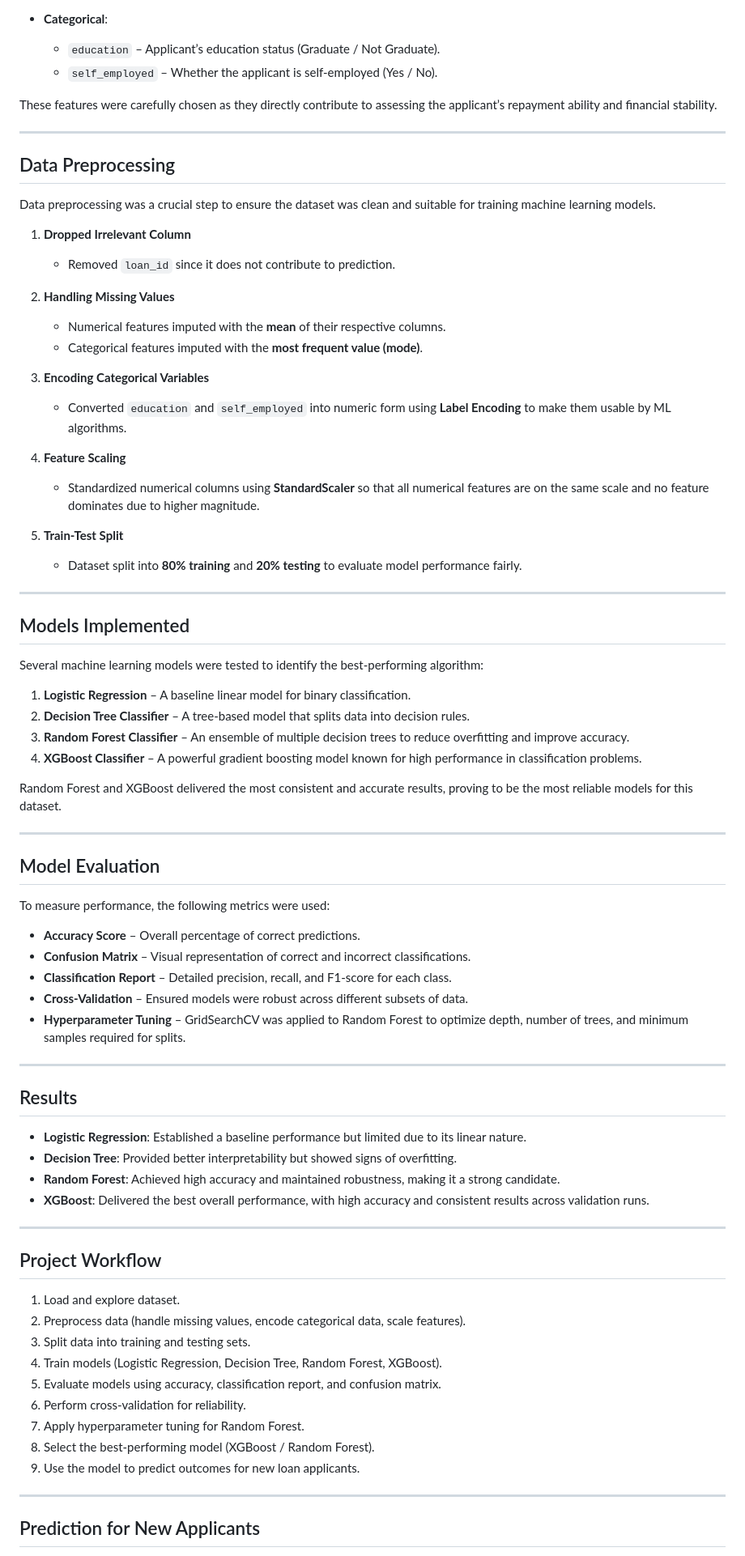
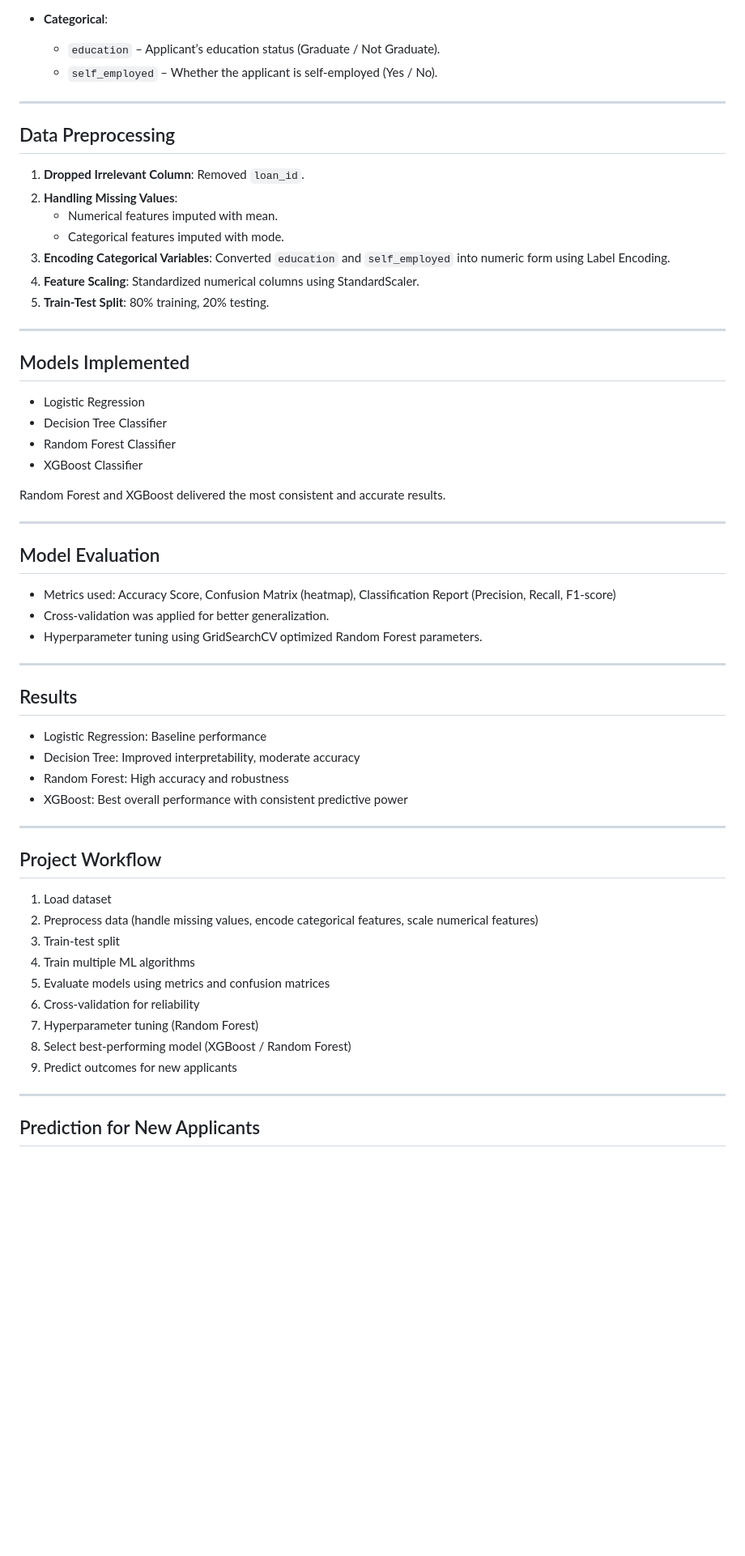
Before and after one commit to Anjana-2004/Loan-Eligibility-Model, a Markdown page: README.md, the part around one of its changes. Shown at 81% size. Rendered like a GitHub page; blank space fills up the shorter version.

```diff
--- a/README.md
+++ b/README.md
@@ -31,72 +33,54 @@ The system analyzes multiple applicant features such as income, dependents, requ
   - `education` – Applicant’s education status (Graduate / Not Graduate).
   - `self_employed` – Whether the applicant is self-employed (Yes / No).
 
-These features were carefully chosen as they directly contribute to assessing the applicant’s repayment ability and financial stability.
-
 ---
 
 ## Data Preprocessing
-Data preprocessing was a crucial step to ensure the dataset was clean and suitable for training machine learning models.
-
-1. **Dropped Irrelevant Column**
-   - Removed `loan_id` since it does not contribute to prediction.
-
-2. **Handling Missing Values**
-   - Numerical features imputed with the **mean** of their respective columns.
-   - Categorical features imputed with the **most frequent value (mode)**.
-
-3. **Encoding Categorical Variables**
-   - Converted `education` and `self_employed` into numeric form using **Label Encoding** to make them usable by ML algorithms.
-
-4. **Feature Scaling**
-   - Standardized numerical columns using **StandardScaler** so that all numerical features are on the same scale and no feature dominates due to higher magnitude.
-
-5. **Train-Test Split**
-   - Dataset split into **80% training** and **20% testing** to evaluate model performance fairly.
+1. **Dropped Irrelevant Column**: Removed `loan_id`.
+2. **Handling Missing Values**:
+   - Numerical features imputed with mean.
+   - Categorical features imputed with mode.
+3. **Encoding Categorical Variables**: Converted `education` and `self_employed` into numeric form using Label Encoding.
+4. **Feature Scaling**: Standardized numerical columns using StandardScaler.
+5. **Train-Test Split**: 80% training, 20% testing.
 
 ---
 
 ## Models Implemented
-Several machine learning models were tested to identify the best-performing algorithm:
+- Logistic Regression
+- Decision Tree Classifier
+- Random Forest Classifier
+- XGBoost Classifier
 
-1. **Logistic Regression** – A baseline linear model for binary classification.
-2. **Decision Tree Classifier** – A tree-based model that splits data into decision rules.
-3. **Random Forest Classifier** – An ensemble of multiple decision trees to reduce overfitting and improve accuracy.
-4. **XGBoost Classifier** – A powerful gradient boosting model known for high performance in classification problems.
-
-Random Forest and XGBoost delivered the most consistent and accurate results, proving to be the most reliable models for this dataset.
+Random Forest and XGBoost delivered the most consistent and accurate results.
 
 ---
 
 ## Model Evaluation
-To measure performance, the following metrics were used:
-
-- **Accuracy Score** – Overall percentage of correct predictions.
-- **Confusion Matrix** – Visual representation of correct and incorrect classifications.
-- **Classification Report** – Detailed precision, recall, and F1-score for each class.
-- **Cross-Validation** – Ensured models were robust across different subsets of data.
-- **Hyperparameter Tuning** – GridSearchCV was applied to Random Forest to optimize depth, number of trees, and minimum samples required for splits.
+- Metrics used: Accuracy Score, Confusion Matrix (heatmap), Classification Report (Precision, Recall, F1-score)
+- Cross-validation was applied for better generalization.
+- Hyperparameter tuning using GridSearchCV optimized Random Forest parameters.
 
 ---
 
 ## Results
-- **Logistic Regression**: Established a baseline performance but limited due to its linear nature.
-- **Decision Tree**: Provided better interpretability but showed signs of overfitting.
-- **Random Forest**: Achieved high accuracy and maintained robustness, making it a strong candidate.
-- **XGBoost**: Delivered the best overall performance, with high accuracy and consistent results across validation runs.
+- Logistic Regression: Baseline performance
+- Decision Tree: Improved interpretability, moderate accuracy
+- Random Forest: High accuracy and robustness
+- XGBoost: Best overall performance with consistent predictive power
 
 ---
 
 ## Project Workflow
-1. Load and explore dataset.
-2. Preprocess data (handle missing values, encode categorical data, scale features).
-3. Split data into training and testing sets.
-4. Train models (Logistic Regression, Decision Tree, Random Forest, XGBoost).
-5. Evaluate models using accuracy, classification report, and confusion matrix.
-6. Perform cross-validation for reliability.
-7. Apply hyperparameter tuning for Random Forest.
-8. Select the best-performing model (XGBoost / Random Forest).
-9. Use the model to predict outcomes for new loan applicants.
+1. Load dataset
+2. Preprocess data (handle missing values, encode categorical features, scale numerical features)
+3. Train-test split
+4. Train multiple ML algorithms
+5. Evaluate models using metrics and confusion matrices
+6. Cross-validation for reliability
+7. Hyperparameter tuning (Random Forest)
+8. Select best-performing model (XGBoost / Random Forest)
+9. Predict outcomes for new applicants
 
 ---
 
```
Also changed, not shown: other parts of README.md (+4 -2 lines).
